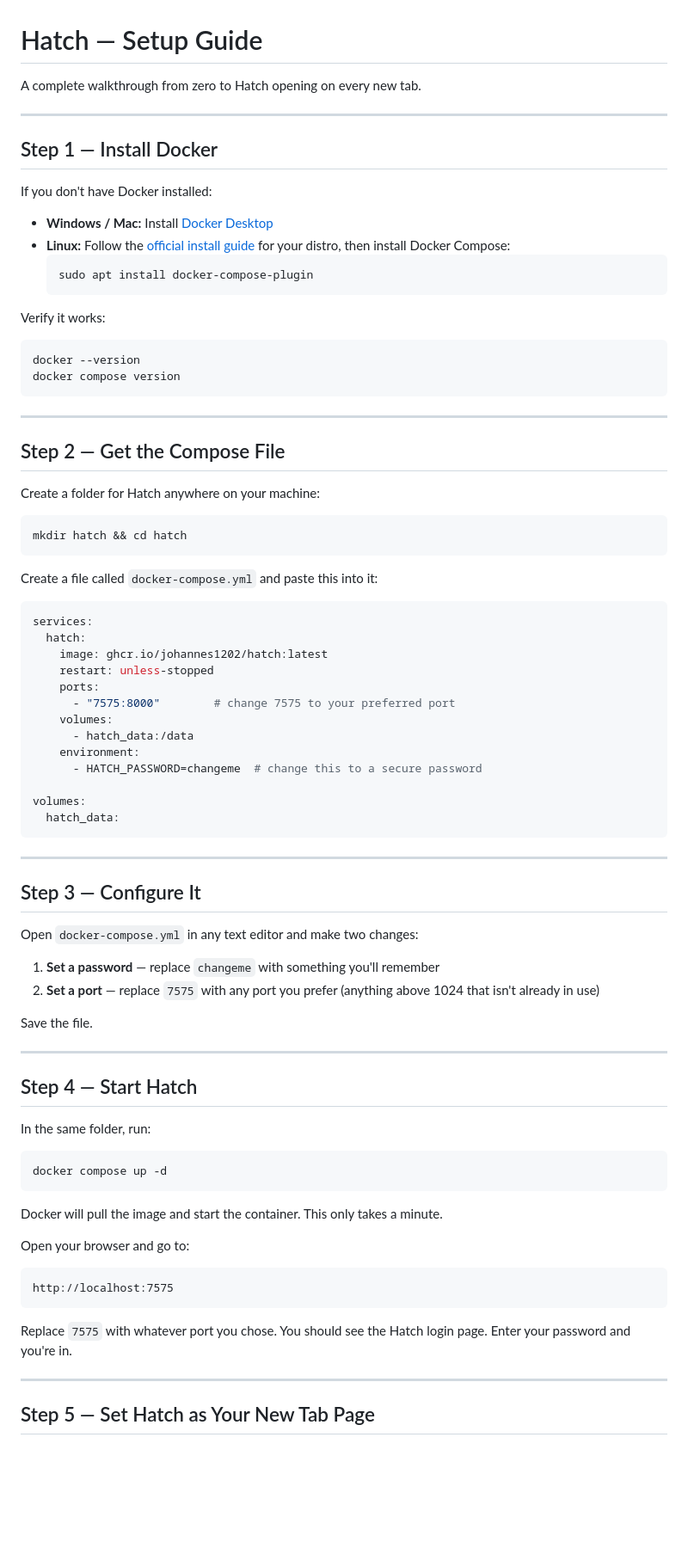
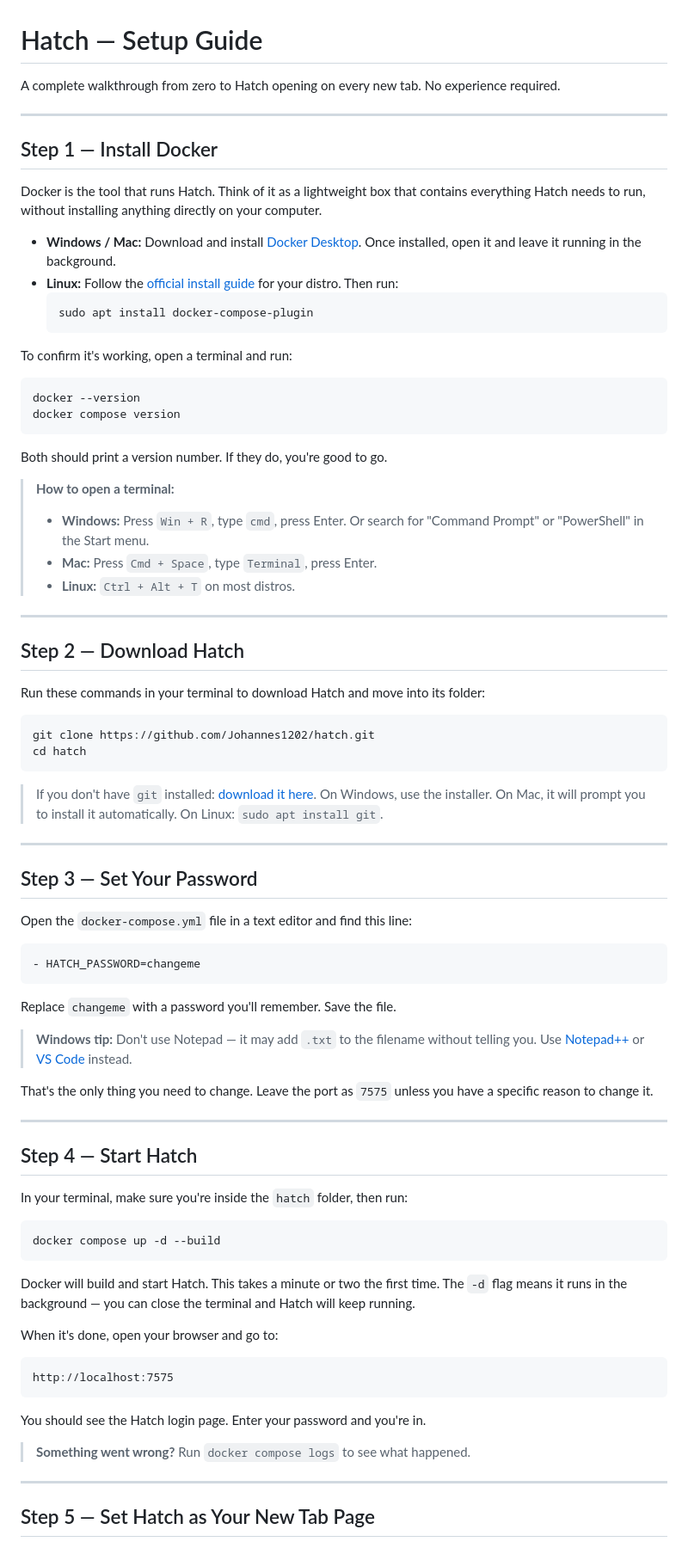
Before and after one commit to Johannes1202/hatch, a Markdown page: SETUP.md, the part around one of its changes. Shown at 86% size. Rendered like a GitHub page; blank space fills up the shorter version.

Commit message:
Rewrite setup guide — beginner friendly, fix image reference, explain everything

````diff
--- a/SETUP.md
+++ b/SETUP.md
@@ -1,83 +1,81 @@
 # Hatch — Setup Guide
 
-A complete walkthrough from zero to Hatch opening on every new tab.
+A complete walkthrough from zero to Hatch opening on every new tab. No experience required.
 
 ---
 
 ## Step 1 — Install Docker
 
-If you don't have Docker installed:
+Docker is the tool that runs Hatch. Think of it as a lightweight box that contains everything Hatch needs to run, without installing anything directly on your computer.
 
-- **Windows / Mac:** Install [Docker Desktop](https://www.docker.com/products/docker-desktop/)
-- **Linux:** Follow the [official install guide](https://docs.docker.com/engine/install/) for your distro, then install Docker Compose:
+- **Windows / Mac:** Download and install [Docker Desktop](https://www.docker.com/products/docker-desktop/). Once installed, open it and leave it running in the background.
+- **Linux:** Follow the [official install guide](https://docs.docker.com/engine/install/) for your distro. Then run:
   ```bash
   sudo apt install docker-compose-plugin
   ```
 
-Verify it works:
+To confirm it's working, open a terminal and run:
 ```bash
 docker --version
 docker compose version
 ```
+Both should print a version number. If they do, you're good to go.
+
+> **How to open a terminal:**
+> - **Windows:** Press `Win + R`, type `cmd`, press Enter. Or search for "Command Prompt" or "PowerShell" in the Start menu.
+> - **Mac:** Press `Cmd + Space`, type `Terminal`, press Enter.
+> - **Linux:** `Ctrl + Alt + T` on most distros.
 
 ---
 
-## Step 2 — Get the Compose File
+## Step 2 — Download Hatch
 
-Create a folder for Hatch anywhere on your machine:
+Run these commands in your terminal to download Hatch and move into its folder:
 
 ```bash
-mkdir hatch && cd hatch
+git clone https://github.com/Johannes1202/hatch.git
+cd hatch
 ```
 
-Create a file called `docker-compose.yml` and paste this into it:
-
-```yaml
-services:
-  hatch:
-    image: ghcr.io/johannes1202/hatch:latest
-    restart: unless-stopped
-    ports:
-      - "7575:8000"        # change 7575 to your preferred port
-    volumes:
-      - hatch_data:/data
-    environment:
-      - HATCH_PASSWORD=changeme  # change this to a secure password
-
-volumes:
-  hatch_data:
-```
+> If you don't have `git` installed: [download it here](https://git-scm.com/downloads). On Windows, use the installer. On Mac, it will prompt you to install it automatically. On Linux: `sudo apt install git`.
 
 ---
 
-## Step 3 — Configure It
+## Step 3 — Set Your Password
 
-Open `docker-compose.yml` in any text editor and make two changes:
+Open the `docker-compose.yml` file in a text editor and find this line:
 
-1. **Set a password** — replace `changeme` with something you'll remember
-2. **Set a port** — replace `7575` with any port you prefer (anything above 1024 that isn't already in use)
+```
+- HATCH_PASSWORD=changeme
+```
 
-Save the file.
+Replace `changeme` with a password you'll remember. Save the file.
+
+> **Windows tip:** Don't use Notepad — it may add `.txt` to the filename without telling you. Use [Notepad++](https://notepad-plus-plus.org/) or [VS Code](https://code.visualstudio.com/) instead.
+
+That's the only thing you need to change. Leave the port as `7575` unless you have a specific reason to change it.
 
 ---
 
 ## Step 4 — Start Hatch
 
-In the same folder, run:
+In your terminal, make sure you're inside the `hatch` folder, then run:
 
 ```bash
-docker compose up -d
+docker compose up -d --build
 ```
 
-Docker will pull the image and start the container. This only takes a minute.
+Docker will build and start Hatch. This takes a minute or two the first time. The `-d` flag means it runs in the background — you can close the terminal and Hatch will keep running.
 
-Open your browser and go to:
+When it's done, open your browser and go to:
 
 ```
 http://localhost:7575
 ```
 
-Replace `7575` with whatever port you chose. You should see the Hatch login page. Enter your password and you're in.
+You should see the Hatch login page. Enter your password and you're in.
+
+> **Something went wrong?** Run `docker compose logs` to see what happened.
 
 ---
 
````
Also changed, not shown: other parts of SETUP.md (+36 -21 lines).
